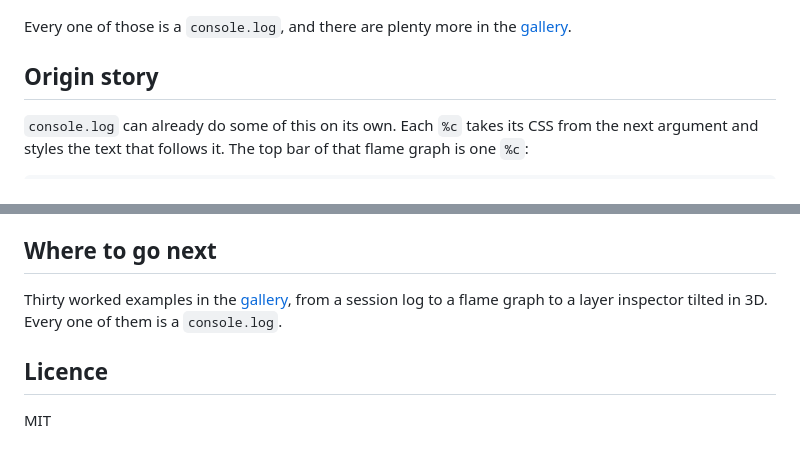
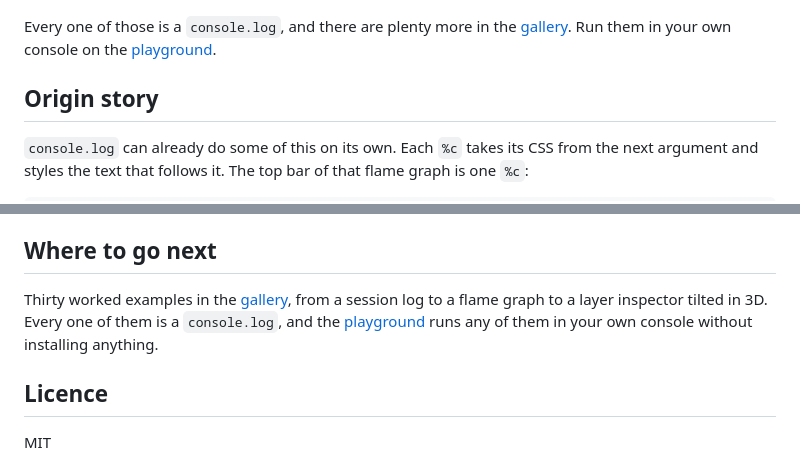
Before and after one commit to aadsm/consolefmt, a Markdown page: README.md, 2 parts joined by grey strips. GitHub-like rendering.

Commit message:
Link the playground from the README
Under the hero and again at the end, where it is the one route that needs no
install.

Co-Authored-By: Claude Opus 5 (1M context) <noreply@anthropic.com>

```diff
--- a/README.md
+++ b/README.md
@@ -4,7 +4,7 @@ Rich, styled content in the devtools console.
 
 ![A devtools console showing four things consolepro drew: a flame graph of a 420ms profile, an event loop trace with one task over the frame budget, five compositing layers tilted in 3D, and a railroad diagram of a URL regex](docs/images/hero.png?framed)
 
-Every one of those is a `console.log`, and there are plenty more in the [gallery](docs/gallery.md).
+Every one of those is a `console.log`, and there are plenty more in the [gallery](docs/gallery.md). Run them in your own console on the [playground](https://aadsm.github.io/consolepro/).
 
 ## Origin story
 
@@ -173,7 +173,7 @@ console.log(
 
 ## Where to go next
 
-Thirty worked examples in the [gallery](docs/gallery.md), from a session log to a flame graph to a layer inspector tilted in 3D. Every one of them is a `console.log`.
+Thirty worked examples in the [gallery](docs/gallery.md), from a session log to a flame graph to a layer inspector tilted in 3D. Every one of them is a `console.log`, and the [playground](https://aadsm.github.io/consolepro/) runs any of them in your own console without installing anything.
 
 ## Licence
 
```
